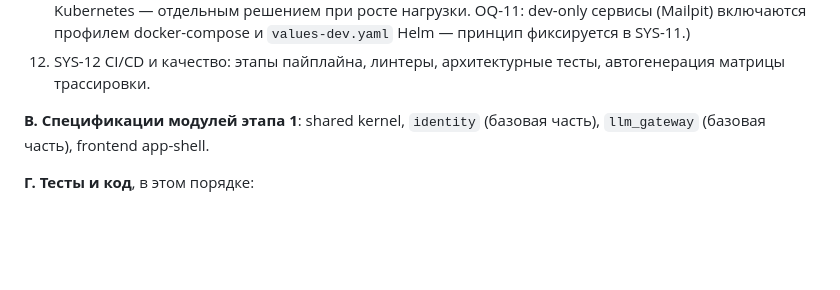
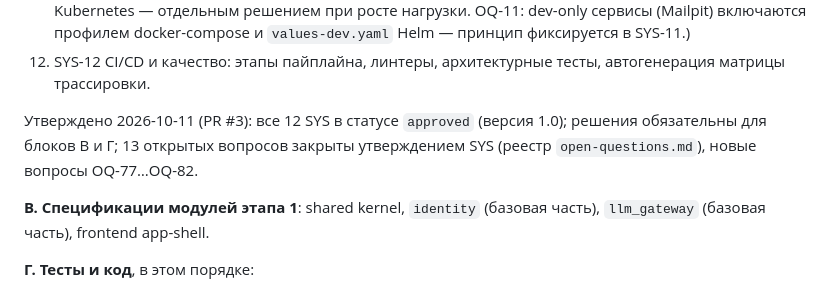
Before and after one commit to alextaralexander/flt, a Markdown page: Analytics/BRD/SDD_plan.md, the part around one of its changes. GitHub-like rendering; blank space fills up the shorter version.

Commit message:
docs(plan): SDD_plan 1.3 block B approved
Co-Authored-By: Claude Opus 5.5 <noreply@anthropic.com>
Claude-Session: https://claude.ai/code/session_01NrtJRAz72GcWkmFxxrkSGB

```diff
--- a/Analytics/BRD/SDD_plan.md
+++ b/Analytics/BRD/SDD_plan.md
@@ -135,6 +135,8 @@
 10. SYS-10 Тестовая стратегия: пирамида тестов, инструменты boilerplate (pytest, pytest-asyncio, `TestKafkaBroker`), порог покрытия backend 75%, PostgreSQL, Redis и Kafka в контейнерах для интеграционных тестов, стенд из N инстансов монолита для тестов масштабируемости, фикстуры, детерминированная заглушка LLM (record/replay), тестовые данные, пороги покрытия, тегирование ID критериев. E2E выполняются на десктопном и мобильном размерах экрана. Нагрузочные тесты (решение OQ-13 от 2026-10-10): инструмент — Locust; необязательный job CI с этапа 2 на стенде из N инстансов, обязательный прогон на гейте GS.
 11. SYS-11 Развёртывание: структура `deploy/`, окружения dev/test/prod, полный состав контейнеров (CLAUDE.md, «Состав контейнеров»; Vault только в Kubernetes), N реплик монолита за HAProxy без sticky-сессий, роли монолита (API, воркеры), миграции отдельным шагом, конфигурация, секреты, health и readiness, требования к паритету docker-compose и Helm. (Решения от 2026-10-10. OQ-07: до появления нагрузки prod разворачивается docker-compose на VPS в РФ (152-ФЗ); Helm chart поддерживается с первого дня и проверяется в локальном Kubernetes (kind) в CI; переход на Kubernetes — отдельным решением при росте нагрузки. OQ-11: dev-only сервисы (Mailpit) включаются профилем docker-compose и `values-dev.yaml` Helm — принцип фиксируется в SYS-11.)
 12. SYS-12 CI/CD и качество: этапы пайплайна, линтеры, архитектурные тесты, автогенерация матрицы трассировки.
+
+Утверждено 2026-10-11 (PR #3): все 12 SYS в статусе `approved` (версия 1.0); решения обязательны для блоков В и Г; 13 открытых вопросов закрыты утверждением SYS (реестр `open-questions.md`), новые вопросы OQ-77…OQ-82.
 
 **В. Спецификации модулей этапа 1**: shared kernel, `identity` (базовая часть), `llm_gateway` (базовая часть), frontend app-shell.
 
```
Also changed, not shown: other parts of Analytics/BRD/SDD_plan.md (+2 -1 lines).
